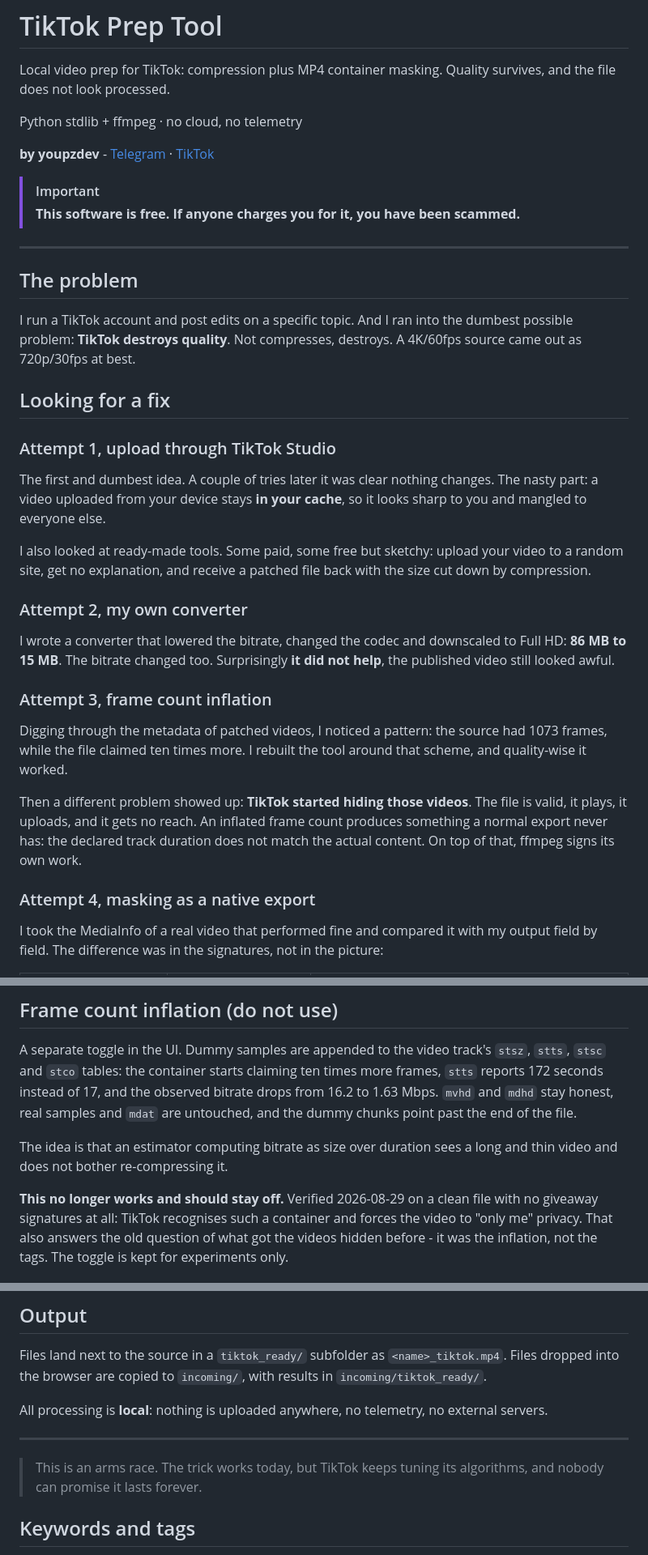
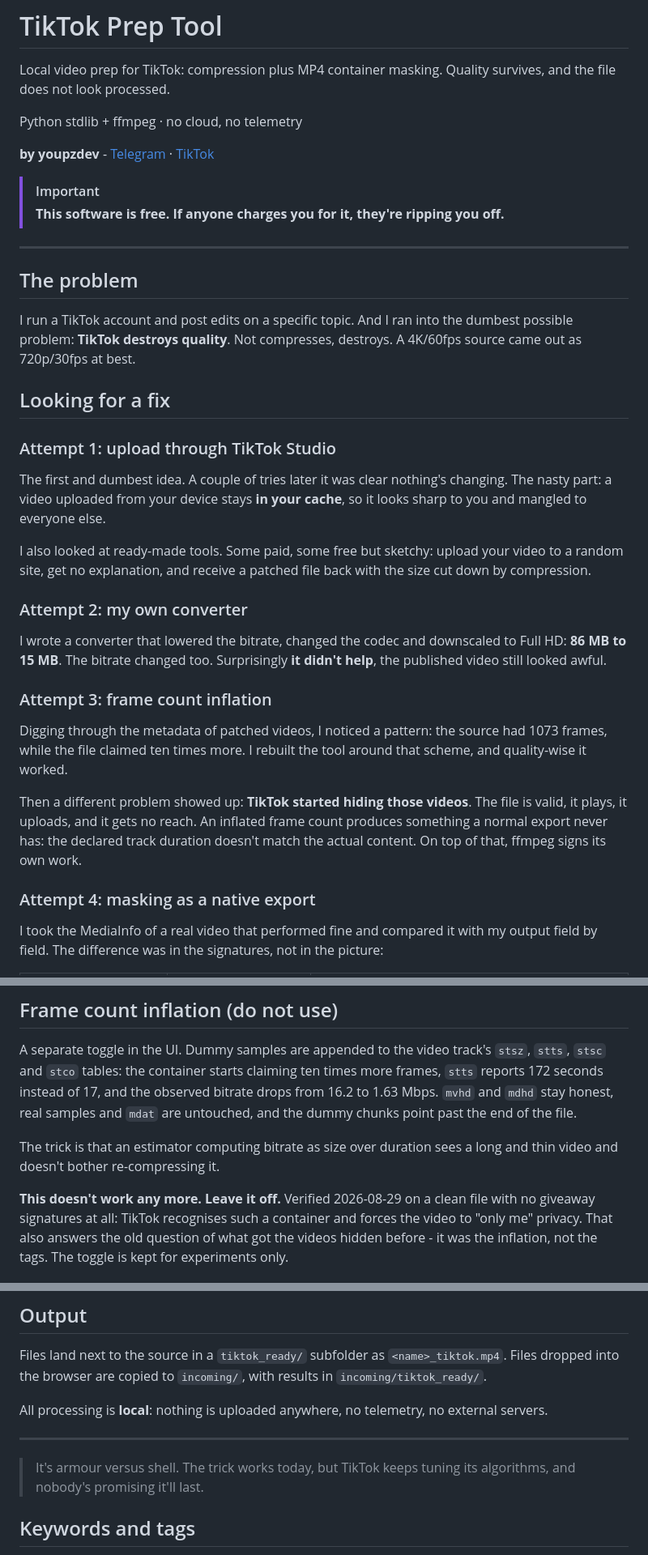
Before and after one commit to youpzdev/tiktok-prep, a Markdown page: README.en.md, 3 parts joined by grey strips. Shown at 81% size. Drawn GitHub-style.

```diff
--- a/README.en.md
+++ b/README.en.md
@@ -10,7 +10,7 @@ Python stdlib + ffmpeg · no cloud, no telemetry
 **by youpzdev** - [Telegram](https://t.me/youpzlabnsfw) · [TikTok](https://www.tiktok.com/@youpzdev)
 
 > [!IMPORTANT]
-> **This software is free. If anyone charges you for it, you have been scammed.**
+> **This software is free. If anyone charges you for it, they're ripping you off.**
 
 ---
 
@@ -22,9 +22,9 @@ A 4K/60fps source came out as 720p/30fps at best.
 
 ## Looking for a fix
 
-### Attempt 1, upload through TikTok Studio
+### Attempt 1: upload through TikTok Studio
 
-The first and dumbest idea. A couple of tries later it was clear nothing changes.
+The first and dumbest idea. A couple of tries later it was clear nothing's changing.
 The nasty part: a video uploaded from your device stays **in your cache**, so it
 looks sharp to you and mangled to everyone else.
 
@@ -32,13 +32,13 @@ I also looked at ready-made tools. Some paid, some free but sketchy: upload your
 video to a random site, get no explanation, and receive a patched file back with
 the size cut down by compression.
 
-### Attempt 2, my own converter
+### Attempt 2: my own converter
 
 I wrote a converter that lowered the bitrate, changed the codec and downscaled to
-Full HD: **86 MB to 15 MB**. The bitrate changed too. Surprisingly **it did not
+Full HD: **86 MB to 15 MB**. The bitrate changed too. Surprisingly **it didn't
 help**, the published video still looked awful.
 
-### Attempt 3, frame count inflation
+### Attempt 3: frame count inflation
 
 Digging through the metadata of patched videos, I noticed a pattern: the source
 had 1073 frames, while the file claimed ten times more. I rebuilt the tool around
@@ -46,10 +46,10 @@ that scheme, and quality-wise it worked.
 
 Then a different problem showed up: **TikTok started hiding those videos**. The
 file is valid, it plays, it uploads, and it gets no reach. An inflated frame count
-produces something a normal export never has: the declared track duration does not
+produces something a normal export never has: the declared track duration doesn't
 match the actual content. On top of that, ffmpeg signs its own work.
 
-### Attempt 4, masking as a native export
+### Attempt 4: masking as a native export
 
 I took the MediaInfo of a real video that performed fine and compared it with my
 output field by field. The difference was in the signatures, not in the picture:
@@ -145,10 +145,10 @@ more frames, `stts` reports 172 seconds instead of 17, and the observed bitrate
 drops from 16.2 to 1.63 Mbps. `mvhd` and `mdhd` stay honest, real samples and
 `mdat` are untouched, and the dummy chunks point past the end of the file.
 
-The idea is that an estimator computing bitrate as size over duration sees a long
-and thin video and does not bother re-compressing it.
+The trick is that an estimator computing bitrate as size over duration sees a long
+and thin video and doesn't bother re-compressing it.
 
-**This no longer works and should stay off.** Verified 2026-08-29 on a clean file
+**This doesn't work any more. Leave it off.** Verified 2026-08-29 on a clean file
 with no giveaway signatures at all: TikTok recognises such a container and forces
 the video to "only me" privacy. That also answers the old question of what got
 the videos hidden before - it was the inflation, not the tags. The toggle is kept
@@ -213,8 +213,8 @@ external servers.
 
 ---
 
-> This is an arms race. The trick works today, but TikTok keeps tuning its
-> algorithms, and nobody can promise it lasts forever.
+> It's armour versus shell. The trick works today, but TikTok keeps tuning its
+> algorithms, and nobody's promising it'll last.
 
 ## Keywords and tags
 
```
Also changed, not shown: other parts of README.en.md (+5 -5 lines), README.md (+15 -15 lines).
